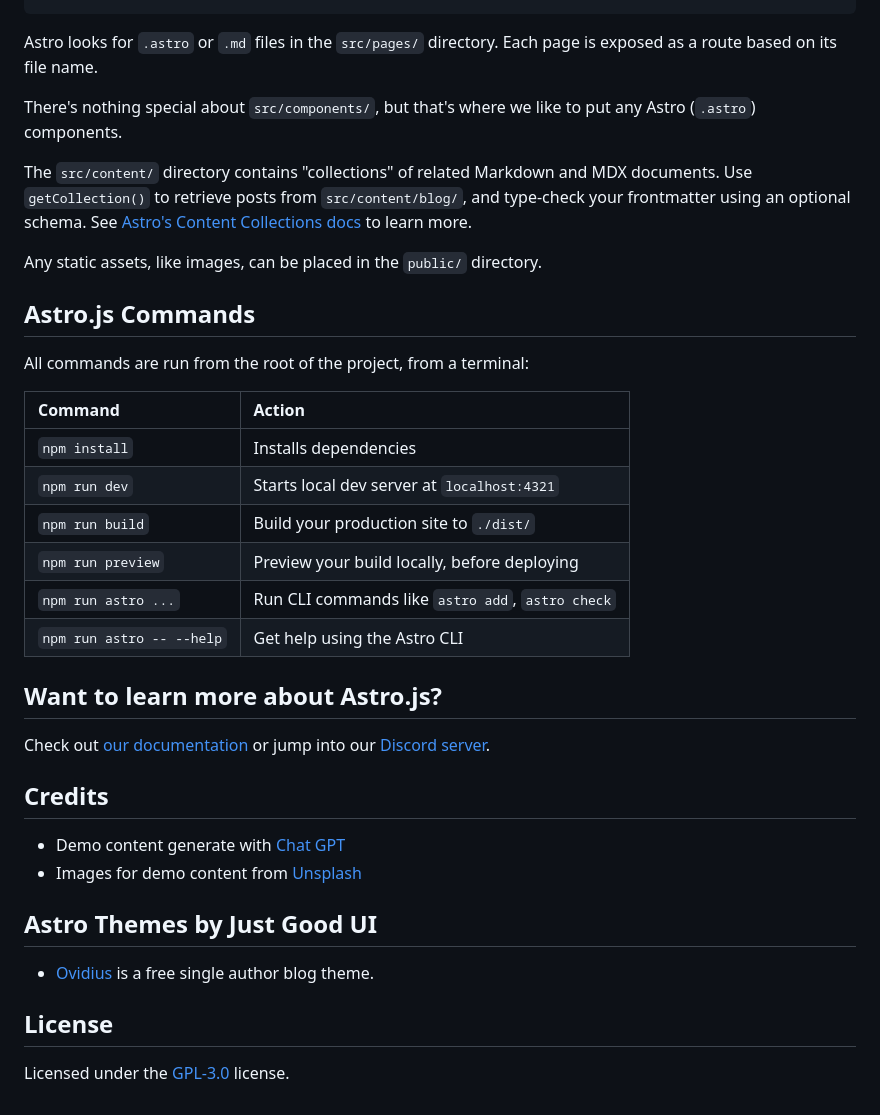
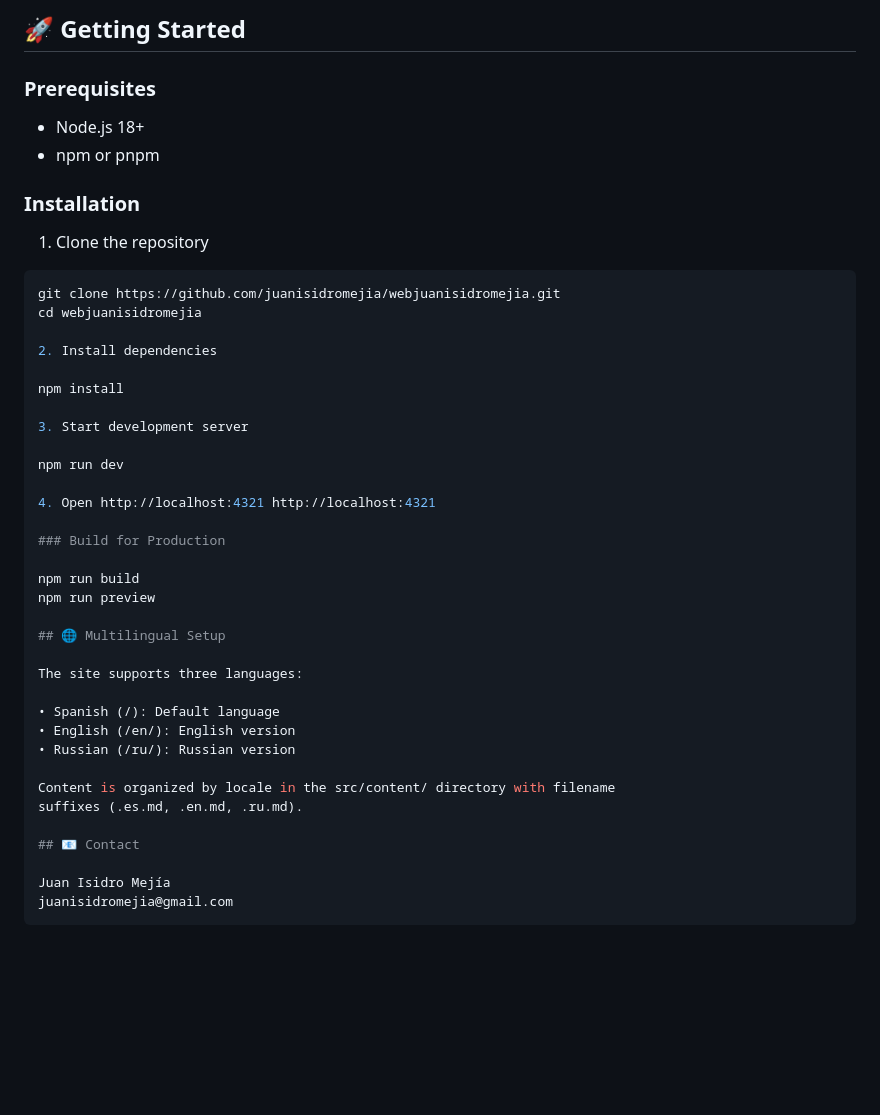
Before and after one commit to juanisidromejia/webjuanisidromejia, a Markdown page: README.md, the part around one of its changes. Rendered like a GitHub page; blank space fills up the shorter version.

````diff
--- a/README.md
+++ b/README.md
@@ -54,39 +63,46 @@ Inside of Dante Astro theme, you'll see the following folders and files:
+## 🚀 Getting Started
+
+### Prerequisites
+
+- Node.js 18+
+- npm or pnpm
+
+### Installation
+
+1. Clone the repository
+
+```bash
+git clone https://github.com/juanisidromejia/webjuanisidromejia.git
+cd webjuanisidromejia
+
+2. Install dependencies
+
+npm install
+
+3. Start development server
+
+npm run dev
+
+4. Open http://localhost:4321 http://localhost:4321
+
+### Build for Production
+
+npm run build
+npm run preview
+
+## 🌐 Multilingual Setup
+
+The site supports three languages:
+
+• Spanish (/): Default language
+• English (/en/): English version
+• Russian (/ru/): Russian version
+
+Content is organized by locale in the src/content/ directory with filename
+suffixes (.es.md, .en.md, .ru.md).
+
+## 📧 Contact
+
+Juan Isidro Mejía
+juanisidromejia@gmail.com
 ```
-
-Astro looks for `.astro` or `.md` files in the `src/pages/` directory. Each page is exposed as a route based on its file name.
-
-There's nothing special about `src/components/`, but that's where we like to put any Astro (`.astro`) components.
-
-The `src/content/` directory contains "collections" of related Markdown and MDX documents. Use `getCollection()` to retrieve posts from `src/content/blog/`, and type-check your frontmatter using an optional schema. See [Astro's Content Collections docs](https://docs.astro.build/en/guides/content-collections/) to learn more.
-
-Any static assets, like images, can be placed in the `public/` directory.
-
-## Astro.js Commands
-
-All commands are run from the root of the project, from a terminal:
-
-| Command                   | Action                                           |
-| :------------------------ | :----------------------------------------------- |
-| `npm install`             | Installs dependencies                            |
-| `npm run dev`             | Starts local dev server at `localhost:4321`      |
-| `npm run build`           | Build your production site to `./dist/`          |
-| `npm run preview`         | Preview your build locally, before deploying     |
-| `npm run astro ...`       | Run CLI commands like `astro add`, `astro check` |
-| `npm run astro -- --help` | Get help using the Astro CLI                     |
-
-## Want to learn more about Astro.js?
-
-Check out [our documentation](https://docs.astro.build) or jump into our [Discord server](https://astro.build/chat).
-
-## Credits
-
-- Demo content generate with [Chat GPT](https://chat.openai.com/)
-- Images for demo content from [Unsplash](https://unsplash.com/)
-
-## Astro Themes by Just Good UI
-
-- [Ovidius](https://github.com/JustGoodUI/ovidius-astro-theme) is a free single author blog theme.
-
-## License
-
-Licensed under the [GPL-3.0](https://github.com/JustGoodUI/dante-astro-theme/blob/main/LICENSE) license.
````
Also changed, not shown: other parts of README.md (+49 -40 lines).
